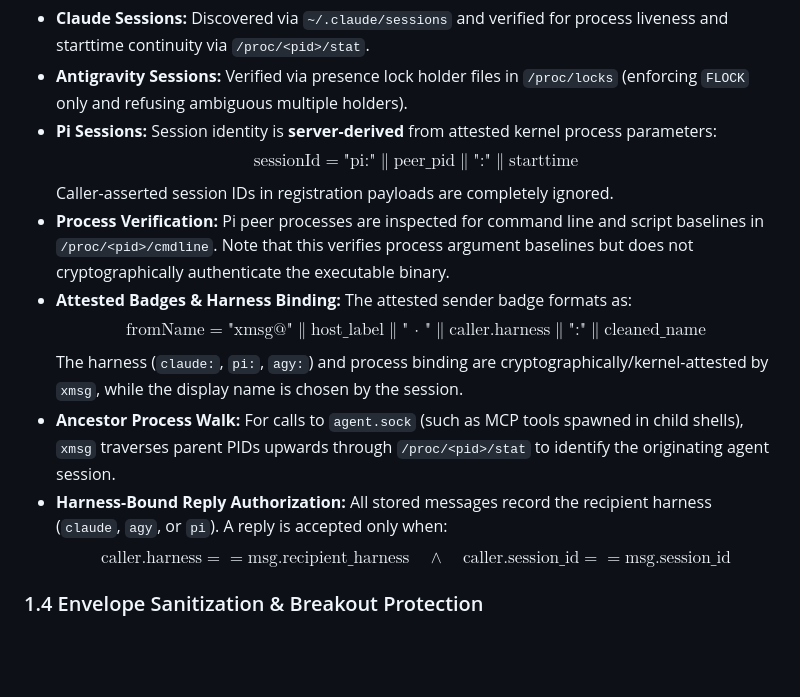
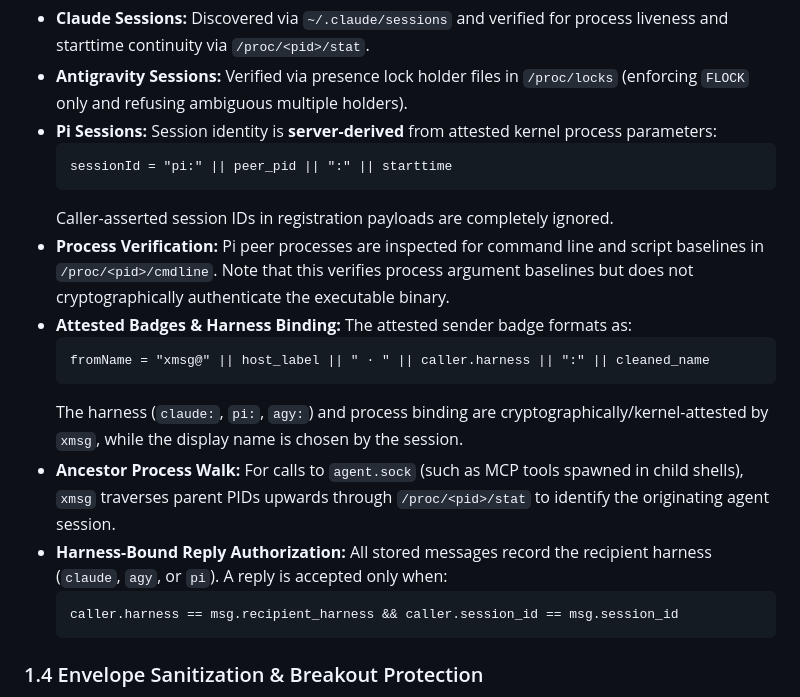
Before and after one commit to sini/xmsg, a Markdown page: README.md, the part around one of its changes. Rendered like a GitHub page; blank space fills up the shorter version.

Commit message:
docs(readme): replace fragile math blocks with clean code blocks and add verified mermaid architecture diagram

````diff
--- a/README.md
+++ b/README.md
@@ -21,15 +21,21 @@ All local IPC in `xmsg` relies on Unix domain sockets located in `$XDG_RUNTIME_D
 - **Claude Sessions:** Discovered via `~/.claude/sessions` and verified for process liveness and starttime continuity via `/proc/<pid>/stat`.
 - **Antigravity Sessions:** Verified via presence lock holder files in `/proc/locks` (enforcing `FLOCK` only and refusing ambiguous multiple holders).
 - **Pi Sessions:** Session identity is **server-derived** from attested kernel process parameters:
-  $$\text{sessionId} = \text{"pi:"} \parallel \text{peer\_pid} \parallel \text{":"} \parallel \text{starttime}$$
+  ```text
+  sessionId = "pi:" || peer_pid || ":" || starttime
+  ```
   Caller-asserted session IDs in registration payloads are completely ignored.
 - **Process Verification:** Pi peer processes are inspected for command line and script baselines in `/proc/<pid>/cmdline`. Note that this verifies process argument baselines but does not cryptographically authenticate the executable binary.
 - **Attested Badges & Harness Binding:** The attested sender badge formats as:
-  $$\text{fromName} = \text{"xmsg@"} \parallel \text{host\_label} \parallel \text{" · "} \parallel \text{caller.harness} \parallel \text{":"} \parallel \text{cleaned\_name}$$
+  ```text
+  fromName = "xmsg@" || host_label || " · " || caller.harness || ":" || cleaned_name
+  ```
   The harness (`claude:`, `pi:`, `agy:`) and process binding are cryptographically/kernel-attested by `xmsg`, while the display name is chosen by the session.
 - **Ancestor Process Walk:** For calls to `agent.sock` (such as MCP tools spawned in child shells), `xmsg` traverses parent PIDs upwards through `/proc/<pid>/stat` to identify the originating agent session.
 - **Harness-Bound Reply Authorization:** All stored messages record the recipient harness (`claude`, `agy`, or `pi`). A reply is accepted only when:
-  $$\text{caller.harness} == \text{msg.recipient\_harness} \quad \land \quad \text{caller.session\_id} == \text{msg.session\_id}$$
+  ```text
+  caller.harness == msg.recipient_harness && caller.session_id == msg.session_id
+  ```
 
 ### 1.4 Envelope Sanitization & Breakout Protection
 - **Printable-ASCII Sender Enforcement:** HTTP sender names are strictly restricted to printable ASCII characters (`0x20` to `0x7E`) and cannot contain `:` or `/`. Because `:` is prohibited over HTTP, unauthenticated callers can never forge the attested badge separator `:` by mathematical construction.
````
Also changed, not shown: other parts of README.md (+29 -0 lines).
